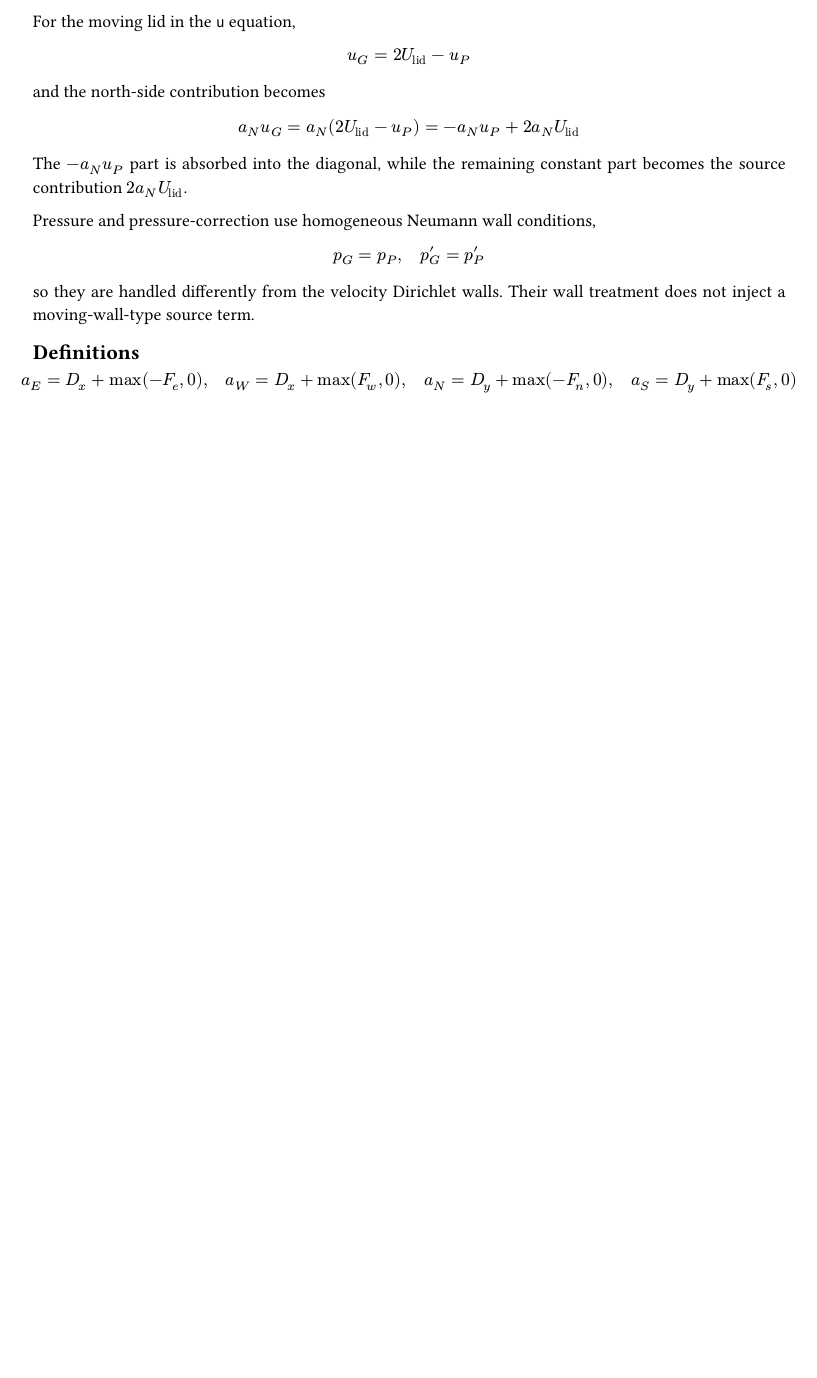
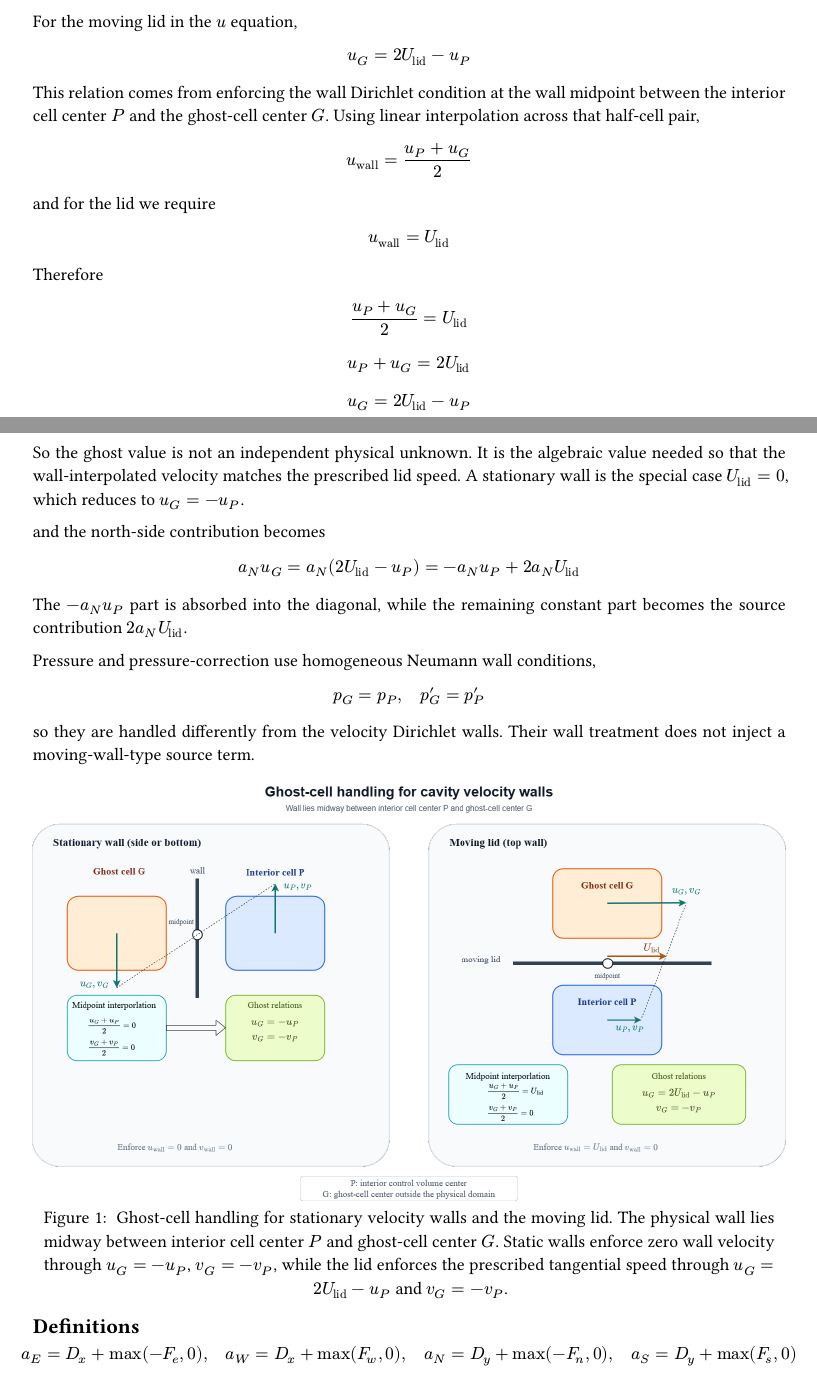
Before and after one commit to yinweijie/cfd-fvm-simple-eigen, a Typst document (docs/momentum_boundary_tables.typ): part of page 1 of 5 before the commit and two parts of pages 1 and 2 of 6 after it, the two joined at a grey line, cut so that both start at the same text, the shorter picture padded with empty space. Compiled offline with Typst 0.15.

Commit message:
Clarify ghost-cell velocity boundary handling in the Typst notes
This adds the moving-lid ghost-cell derivation and an accompanying
editable figure so the boundary-handling section explains both
stationary walls and the top lid with explicit cell-centered velocity
vectors.

The figure is stored as drawio source plus PNG so the Typst note can
embed a stable checked-in asset while keeping the diagram editable.
The local PDF export is intentionally left untracked because it is a
transient verification artifact rather than source of truth.

Constraint: The Typst note must compile from checked-in source assets without depending on local diagram editors at read time
Rejected: Commit docs/momentum_boundary_tables.pdf | transient local export, not source of truth
Confidence: high
Scope-risk: narrow
Reversibility: clean
Directive: When the ghost-cell boundary figure changes, update both the drawio source and the referenced PNG in the same commit
Tested: python3 XML parse of docs/ghost_cell_velocity_boundaries.drawio
Tested: python3 PIL open of docs/ghost_cell_velocity_boundaries.png
Tested: typst compile docs/momentum_boundary_tables.typ /tmp/momentum_boundary_tables.pdf
Not-tested: diagrams.net manual round-trip edit of the new drawio figure

```diff
--- a/docs/momentum_boundary_tables.typ
+++ b/docs/momentum_boundary_tables.typ
@@ -45,11 +45,44 @@ which is moved to the left-hand side and therefore adds $+a_B$ to the diagonal.
 This is why stationary walls do not create an explicit constant source term in the
 momentum equations in this implementation.
 
-For the moving lid in the `u` equation,
+For the moving lid in the $u$ equation,
 
 $
 u_G = 2 U_"lid" - u_P
 $
+
+This relation comes from enforcing the wall Dirichlet condition at the wall
+midpoint between the interior cell center $P$ and the ghost-cell center $G$.
+Using linear interpolation across that half-cell pair,
+
+$
+u_"wall" = (u_P + u_G) / 2
+$
+
+and for the lid we require
+
+$
+u_"wall" = U_"lid"
+$
+
+Therefore
+
+$
+(u_P + u_G) / 2 = U_"lid"
+$
+
+$
+u_P + u_G = 2 U_"lid"
+$
+
+$
+u_G = 2 U_"lid" - u_P
+$
+
+So the ghost value is not an independent physical unknown. It is the algebraic
+value needed so that the wall-interpolated velocity matches the prescribed lid
+speed. A stationary wall is the special case $U_"lid" = 0$, which reduces to
+$u_G = -u_P$.
 
 and the north-side contribution becomes
 
@@ -68,6 +101,17 @@ $
 
 so they are handled differently from the velocity Dirichlet walls.
 Their wall treatment does not inject a moving-wall-type source term.
+
+#figure(
+  image("ghost_cell_velocity_boundaries.png", width: 100%),
+  caption: [
+    Ghost-cell handling for stationary velocity walls and the moving lid. The
+    physical wall lies midway between interior cell center $P$ and ghost-cell
+    center $G$. Static walls enforce zero wall velocity through
+    $u_G = -u_P$, $v_G = -v_P$, while the lid enforces the prescribed tangential
+    speed through $u_G = 2 U_"lid" - u_P$ and $v_G = -v_P$.
+  ],
+)
 
 == Definitions
 
```
Also changed, not shown: docs/ghost_cell_velocity_boundaries.png (added), 1 other file.
